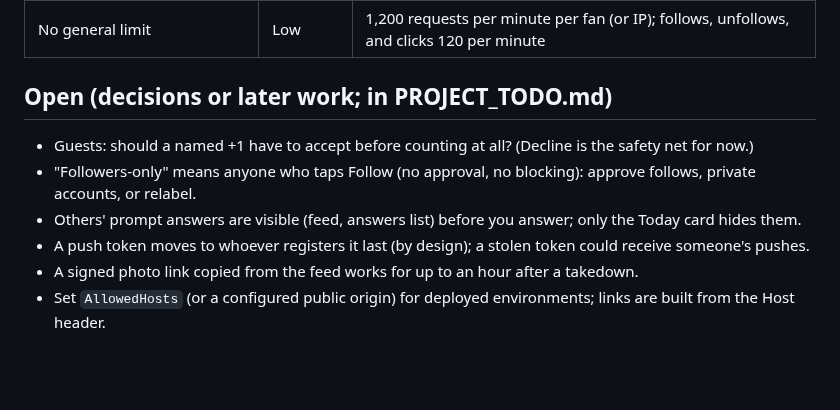
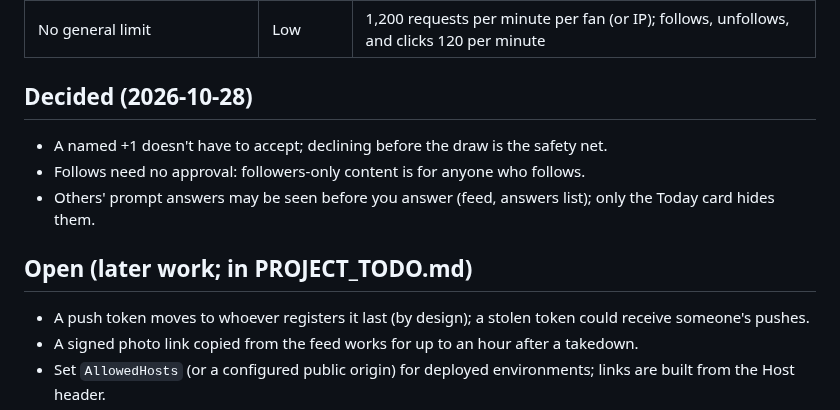
Before and after one commit to masidav/firstline, a Markdown page: docs/security/2026-10-28-api-review.md, the part around the change. GitHub-like rendering; blank space fills up the shorter version.

```diff
--- a/docs/security/2026-10-28-api-review.md
+++ b/docs/security/2026-10-28-api-review.md
@@ -31,10 +31,12 @@ origin list.
 | Request bodies up to 30 MB on every JSON endpoint | Low | 1 MB, uploads raise it to their declared size |
 | No general limit | Low | 1,200 requests per minute per fan (or IP); follows, unfollows, and clicks 120 per minute |
 
-## Open (decisions or later work; in PROJECT_TODO.md)
-- Guests: should a named +1 have to accept before counting at all? (Decline is the safety net for now.)
-- "Followers-only" means anyone who taps Follow (no approval, no blocking): approve follows, private accounts, or relabel.
-- Others' prompt answers are visible (feed, answers list) before you answer; only the Today card hides them.
+## Decided (2026-10-28)
+- A named +1 doesn't have to accept; declining before the draw is the safety net.
+- Follows need no approval: followers-only content is for anyone who follows.
+- Others' prompt answers may be seen before you answer (feed, answers list); only the Today card hides them.
+
+## Open (later work; in PROJECT_TODO.md)
 - A push token moves to whoever registers it last (by design); a stolen token could receive someone's pushes.
 - A signed photo link copied from the feed works for up to an hour after a takedown.
 - Set `AllowedHosts` (or a configured public origin) for deployed environments; links are built from the Host header.
```
Also changed, not shown: PROJECT_TODO.md (+5 -3 lines).
